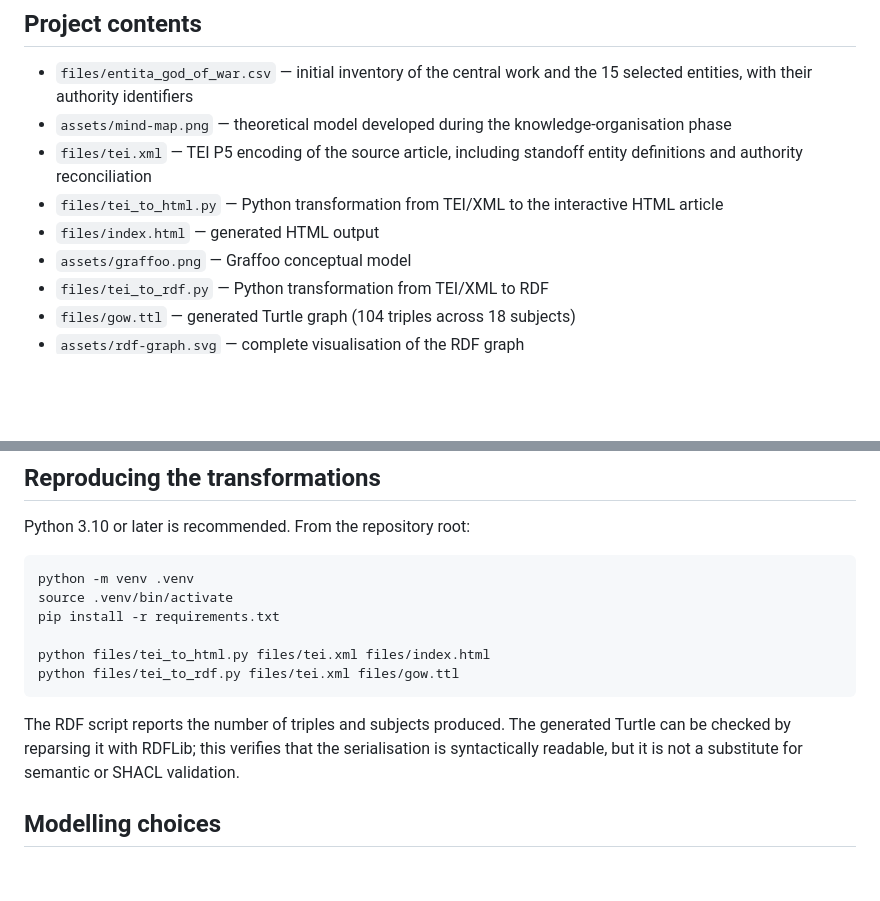
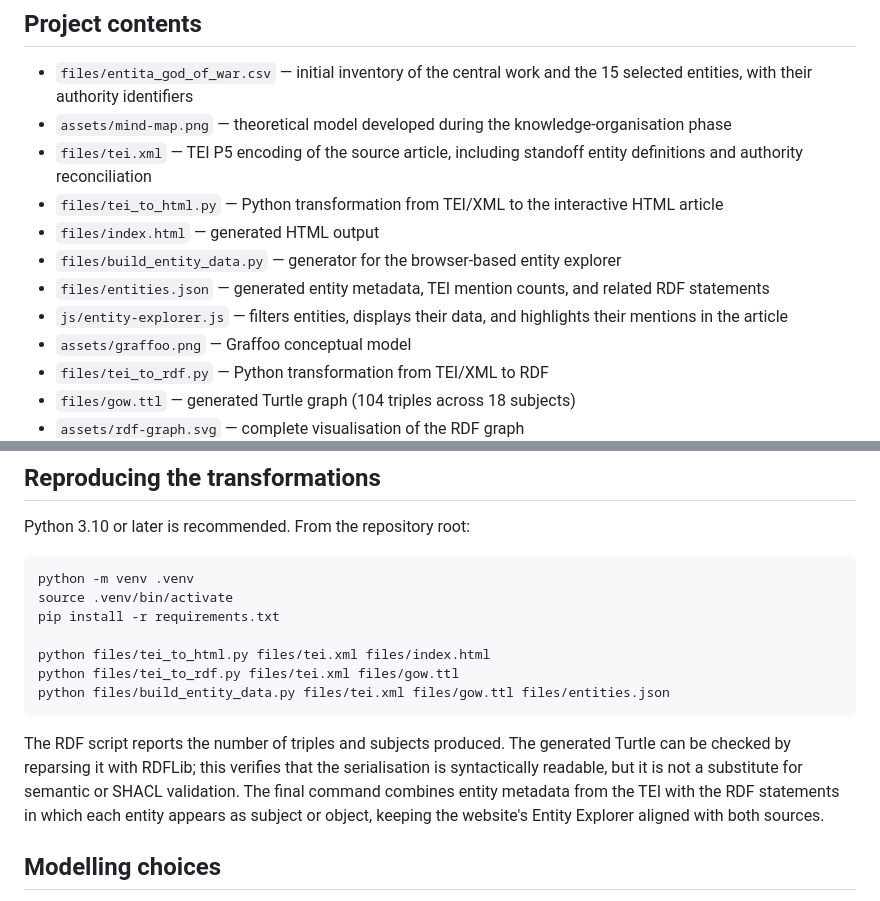
Before and after one commit to alicesgarlata/gowlodlam, a Markdown page: README.md, 2 parts joined by grey strips. Rendered like a GitHub page; blank space fills up the shorter version.

Commit message:
Update README with build_entity_data.py command
Added command to generate entity metadata for the Entity Explorer.

````diff
--- a/README.md
+++ b/README.md
@@ -15,6 +15,9 @@ The project starts from the Wikipedia article on *God of War* (2018) and develop
 - `files/tei.xml` — TEI P5 encoding of the source article, including standoff entity definitions and authority reconciliation
 - `files/tei_to_html.py` — Python transformation from TEI/XML to the interactive HTML article
 - `files/index.html` — generated HTML output
+- `files/build_entity_data.py` — generator for the browser-based entity explorer
+- `files/entities.json` — generated entity metadata, TEI mention counts, and related RDF statements
+- `js/entity-explorer.js` — filters entities, displays their data, and highlights their mentions in the article
 - `assets/graffoo.png` — Graffoo conceptual model
 - `files/tei_to_rdf.py` — Python transformation from TEI/XML to RDF
 - `files/gow.ttl` — generated Turtle graph (104 triples across 18 subjects)
@@ -33,9 +36,10 @@ pip install -r requirements.txt
 
 python files/tei_to_html.py files/tei.xml files/index.html
 python files/tei_to_rdf.py files/tei.xml files/gow.ttl
+python files/build_entity_data.py files/tei.xml files/gow.ttl files/entities.json
 ```
 
-The RDF script reports the number of triples and subjects produced. The generated Turtle can be checked by reparsing it with RDFLib; this verifies that the serialisation is syntactically readable, but it is not a substitute for semantic or SHACL validation.
+The RDF script reports the number of triples and subjects produced. The generated Turtle can be checked by reparsing it with RDFLib; this verifies that the serialisation is syntactically readable, but it is not a substitute for semantic or SHACL validation. The final command combines entity metadata from the TEI with the RDF statements in which each entity appears as subject or object, keeping the website's Entity Explorer aligned with both sources.
 
 ## Modelling choices
 
````
